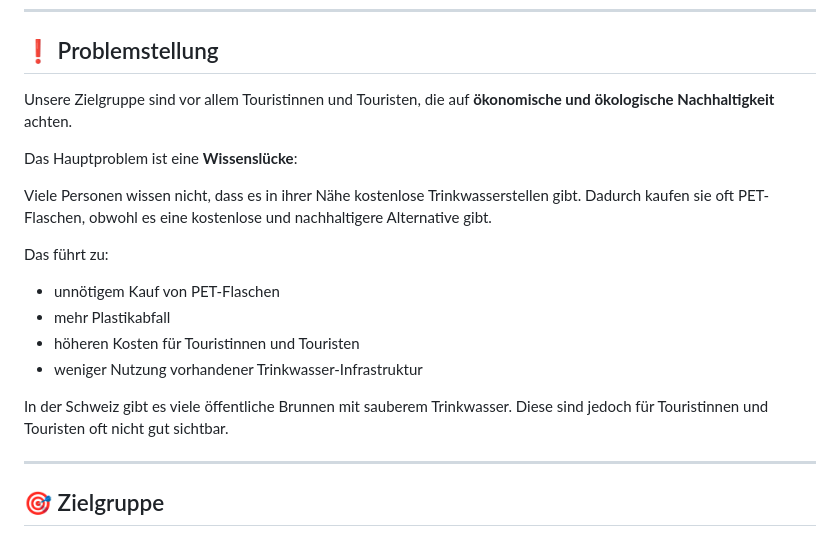
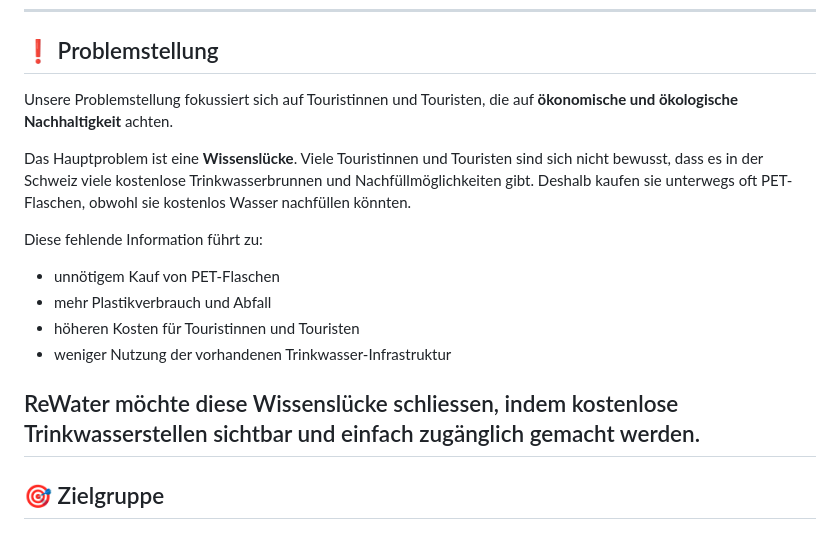
Before and after one commit to PhilmonLab/Rewater-, a Markdown page: README.md, the part around the change. Rendered like a GitHub page.

Commit message:
Revise problem statement for clarity and impact
Updated the problem statement to clarify the issue of tourists' lack of awareness regarding free drinking water sources in Switzerland.

```diff
--- a/README.md
+++ b/README.md
@@ -13,21 +13,18 @@ ReWater löst dieses Problem, indem öffentliche Trinkwasserbrunnen und Nachfül
 
 ## ❗ Problemstellung
 
-Unsere Zielgruppe sind vor allem Touristinnen und Touristen, die auf **ökonomische und ökologische Nachhaltigkeit** achten.
+Unsere Problemstellung fokussiert sich auf Touristinnen und Touristen, die auf **ökonomische und ökologische Nachhaltigkeit** achten.
 
-Das Hauptproblem ist eine **Wissenslücke**:
+Das Hauptproblem ist eine **Wissenslücke**. Viele Touristinnen und Touristen sind sich nicht bewusst, dass es in der Schweiz viele kostenlose Trinkwasserbrunnen und Nachfüllmöglichkeiten gibt. Deshalb kaufen sie unterwegs oft PET-Flaschen, obwohl sie kostenlos Wasser nachfüllen könnten.
 
-Viele Personen wissen nicht, dass es in ihrer Nähe kostenlose Trinkwasserstellen gibt. Dadurch kaufen sie oft PET-Flaschen, obwohl es eine kostenlose und nachhaltigere Alternative gibt.
-
-Das führt zu:
+Diese fehlende Information führt zu:
 
 - unnötigem Kauf von PET-Flaschen
-- mehr Plastikabfall
+- mehr Plastikverbrauch und Abfall
 - höheren Kosten für Touristinnen und Touristen
-- weniger Nutzung vorhandener Trinkwasser-Infrastruktur
+- weniger Nutzung der vorhandenen Trinkwasser-Infrastruktur
 
-In der Schweiz gibt es viele öffentliche Brunnen mit sauberem Trinkwasser. Diese sind jedoch für Touristinnen und Touristen oft nicht gut sichtbar.
-
+ReWater möchte diese Wissenslücke schliessen, indem kostenlose Trinkwasserstellen sichtbar und einfach zugänglich gemacht werden.
 ---
 
 ## 🎯 Zielgruppe
```
